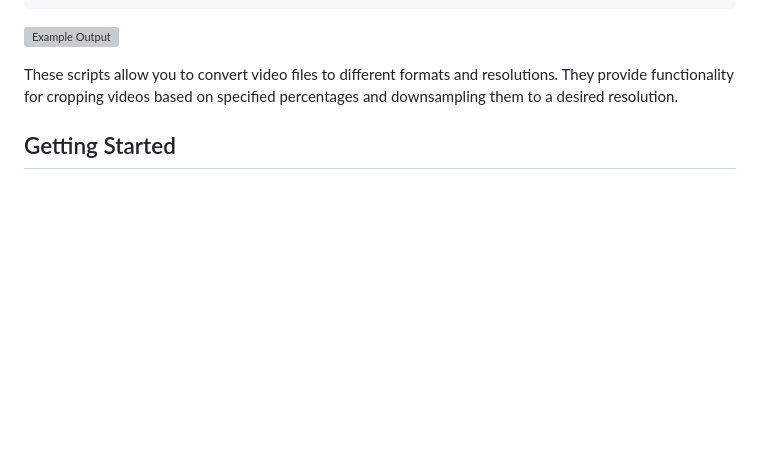
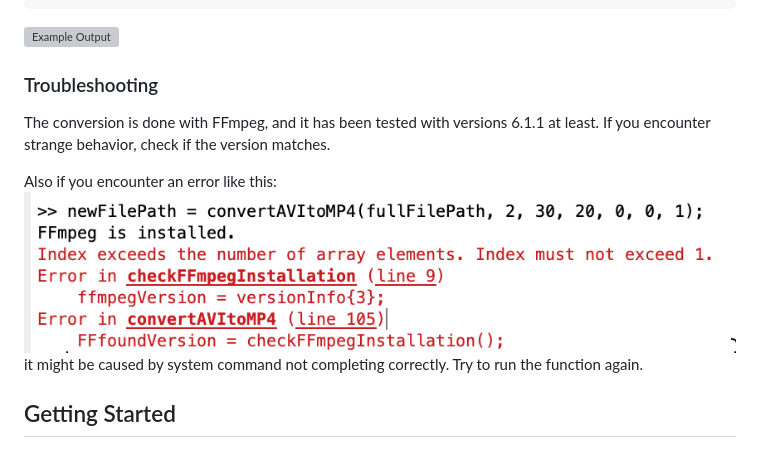
Before and after one commit to marylkayoe/mousePerformanceAnalysis, a Markdown page: README.md, the part around the change. Drawn GitHub-style; pictures changed too: assets/ffmpeg-error.png (added); blank space fills up the shorter version; grey boxes are pictures that could not be loaded.

```diff
--- a/README.md
+++ b/README.md
@@ -37,20 +37,13 @@ currNamePath = convertAVItoMP4('C:\Users\username\Documents\video.avi', 2, 10, 1
 ![Example Output](assets/convertAVItoMP4options.png "Examples of convertAVItoMP4 options")
 
 
+### Troubleshooting
+The conversion is done with FFmpeg, and it has been tested with versions 6.1.1 at least. If you encounter strange behavior, check if the version matches.
 
+Also if you encounter an error like this:
+![Example Output](assets/ffmpeg-error.png "Example of FFmpeg error")
+it might be caused by system command not completing correctly. Try to run the function again.
 
-
-
-
-
-
-
-
-
-
-
-
-These scripts allow you to convert video files to different formats and resolutions. They provide functionality for cropping videos based on specified percentages and downsampling them to a desired resolution.
 
 ## Getting Started
 
```
